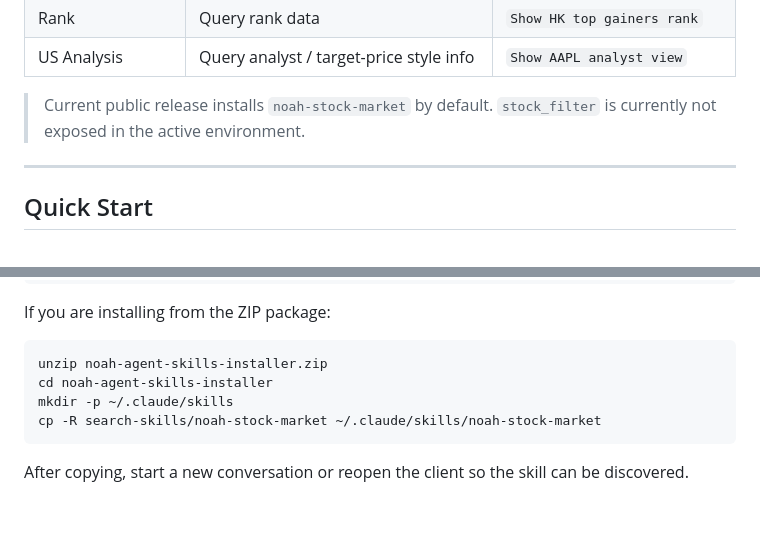
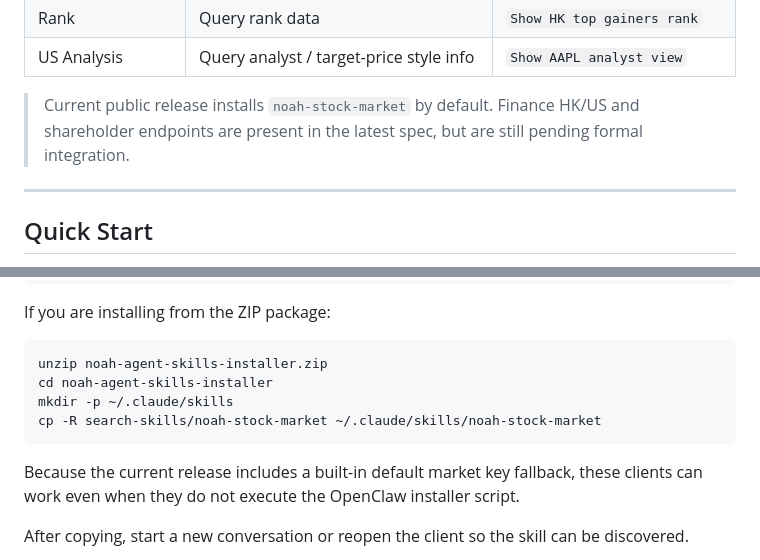
Before and after one commit to xuyun9160-lgtm/noah-agent-skills, a Markdown page: release/noah-install.md, 2 parts joined by grey strips. Drawn GitHub-style; folded sections open; blank space fills up the shorter version.

````diff
--- a/release/noah-install.md
+++ b/release/noah-install.md
@@ -35,7 +35,7 @@ Current Noah Skills focus on **Search / Market Query Skills**.
 | US Analysis | Query analyst / target-price style info | `Show AAPL analyst view` |
 
 > Current public release installs `noah-stock-market` by default.
-> `stock_filter` is currently not exposed in the active environment.
+> Finance HK/US and shareholder endpoints are present in the latest spec, but are still pending formal integration.
 
 ---
 
@@ -133,6 +133,8 @@ mkdir -p ~/.claude/skills
 cp -R search-skills/noah-stock-market ~/.claude/skills/noah-stock-market
 ```
 
+Because the current release includes a built-in default market key fallback, these clients can work even when they do not execute the OpenClaw installer script.
+
 After copying, start a new conversation or reopen the client so the skill can be discovered.
 
 </details>
````
Also changed, not shown: other parts of release/noah-install.md (+13 -4 lines).
